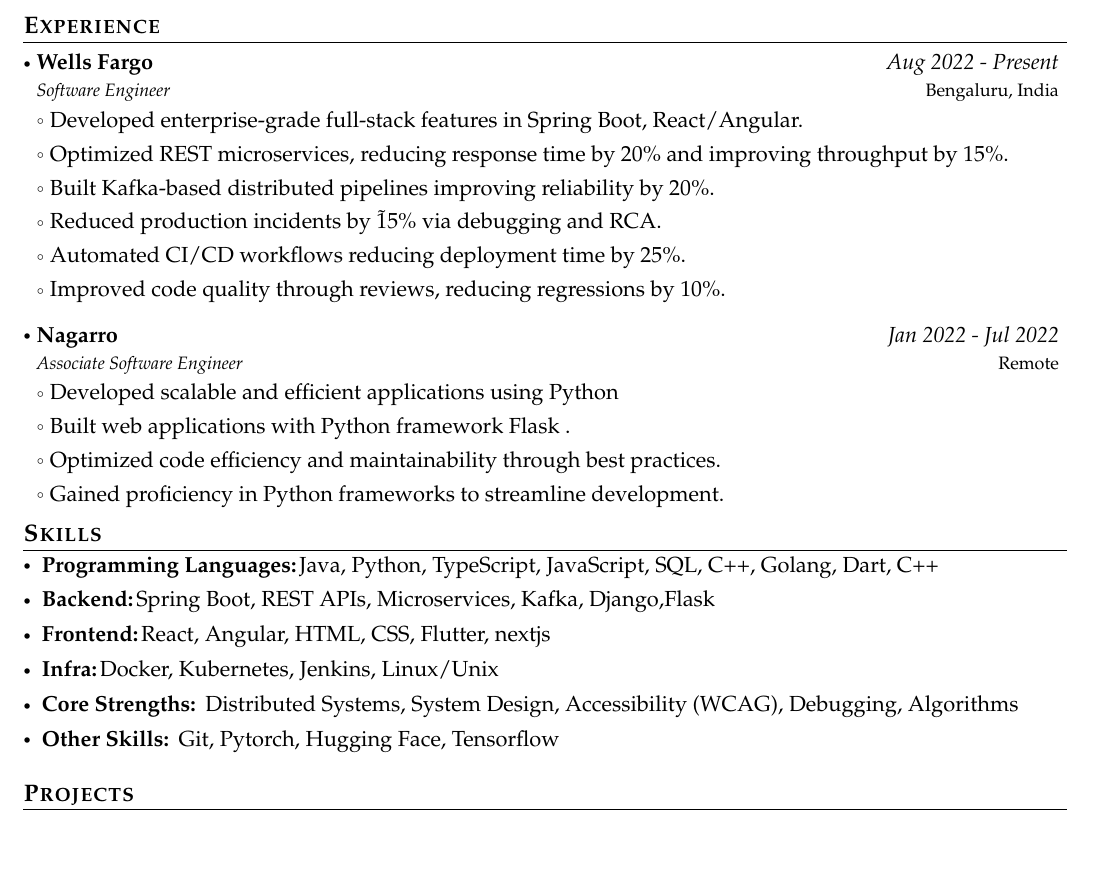
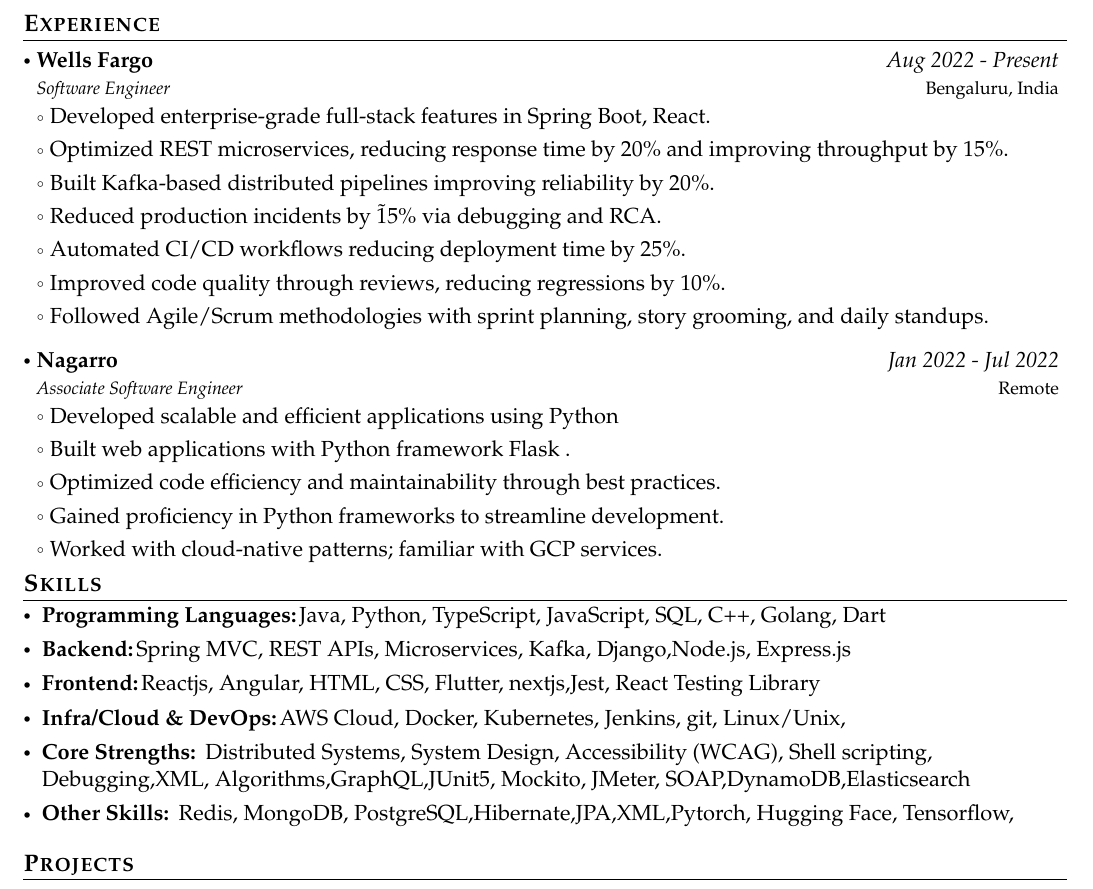
Before and after one commit to imaditya123/Resume-template, a LaTeX document (main.tex): part of the page, cut so that both start at the same text, the shorter picture padded with empty space. Compiled offline with pdfLaTeX.

Commit message:
resume:19 dec

```diff
--- a/main.tex
+++ b/main.tex
@@ -193,12 +193,13 @@
       {\href{https://www.wellsfargo.com/}{Wells Fargo}}{Bengaluru, India}
       {Software Engineer}{Aug 2022 - Present}
       \resumeItemListStart
-\item Developed enterprise-grade full-stack features in Spring Boot, React/Angular.
+\item Developed enterprise-grade full-stack features in Spring Boot, React.
 \item Optimized REST microservices, reducing response time by 20\% and improving throughput by 15\%.
 \item Built Kafka-based distributed pipelines improving reliability by 20\%.
 \item Reduced production incidents by \~15\% via debugging and RCA.
 \item Automated CI/CD workflows reducing deployment time by 25\%.
 \item Improved code quality through reviews, reducing regressions by 10\%.
+\item Followed Agile/Scrum methodologies with sprint planning, story grooming, and daily standups.
 
       \resumeItemListEnd
   \resumeSubheading
@@ -209,6 +210,7 @@
       \item Built web applications with Python framework Flask .
       \item Optimized code efficiency and maintainability through best practices.
       \item Gained proficiency in Python frameworks to streamline development.
+      \item Worked with cloud-native patterns; familiar with GCP services.
     \resumeItemListEnd
   \resumeSubHeadingListEnd
 \vspace{-6mm}
@@ -218,17 +220,17 @@
 \vspace{-0.4mm}
  \resumeHeadingSkillStart
   \resumeSubItem{Programming Languages:}
-    {Java, Python, TypeScript, JavaScript, SQL, C++, Golang, Dart, C++}
+    {Java, Python, TypeScript, JavaScript, SQL, C++, Golang, Dart}
   \resumeSubItem{Backend:}
-  {Spring Boot, REST APIs, Microservices, Kafka, Django,Flask}
+  {Spring MVC, REST APIs, Microservices, Kafka, Django,Node.js, Express.js}
   \resumeSubItem{Frontend:}
-  {React, Angular, HTML, CSS, Flutter, nextjs}
-  \resumeSubItem{Infra:}
-    {Docker, Kubernetes, Jenkins, Linux/Unix}
+  {Reactjs, Angular, HTML, CSS, Flutter, nextjs,Jest, React Testing Library}
+  \resumeSubItem{Infra/Cloud \& DevOps:}
+    {AWS Cloud, Docker, Kubernetes, Jenkins, git, Linux/Unix, }
    \resumeSubItem{Core Strengths: }
-    {Distributed Systems, System Design, Accessibility (WCAG), Debugging, Algorithms}
+    {Distributed Systems, System Design, Accessibility (WCAG), Shell scripting, Debugging,XML, Algorithms,GraphQL,JUnit5, Mockito, JMeter, SOAP,DynamoDB,Elasticsearch}
   \resumeSubItem{Other Skills:}
-    { Git, Pytorch, Hugging Face, Tensorflow }
+    { Redis, MongoDB, PostgreSQL,Hibernate,JPA,XML,Pytorch, Hugging Face, Tensorflow, }
  \resumeHeadingSkillEnd
 
 \section{\textbf{Projects}}
```
